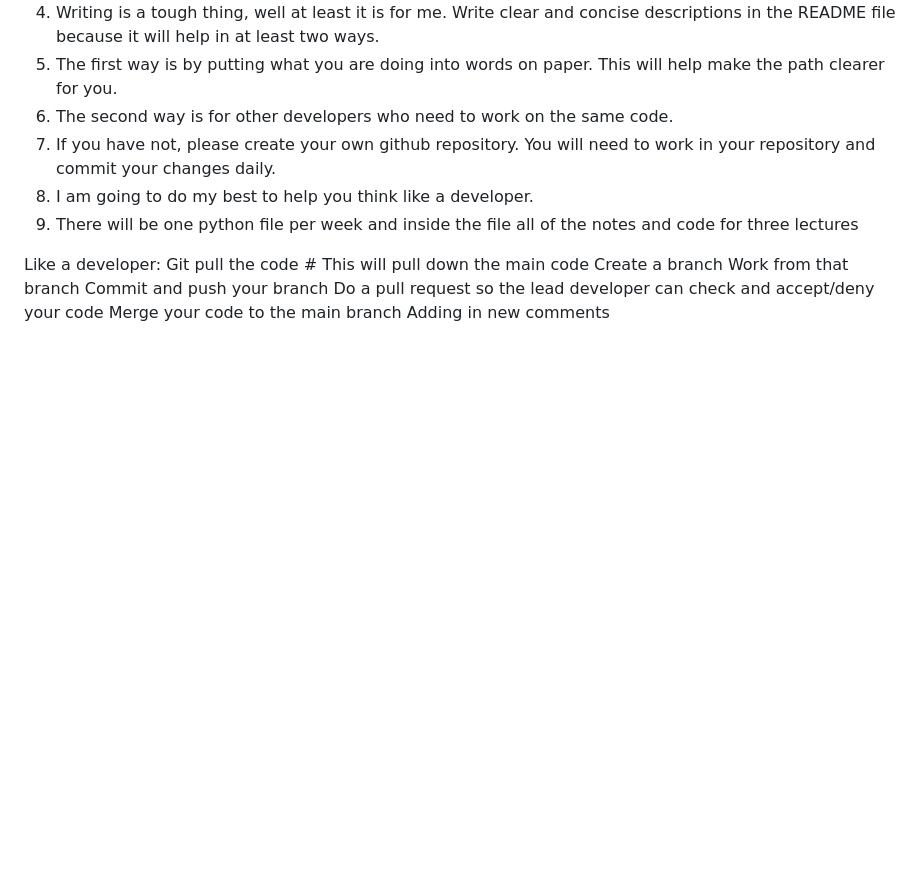
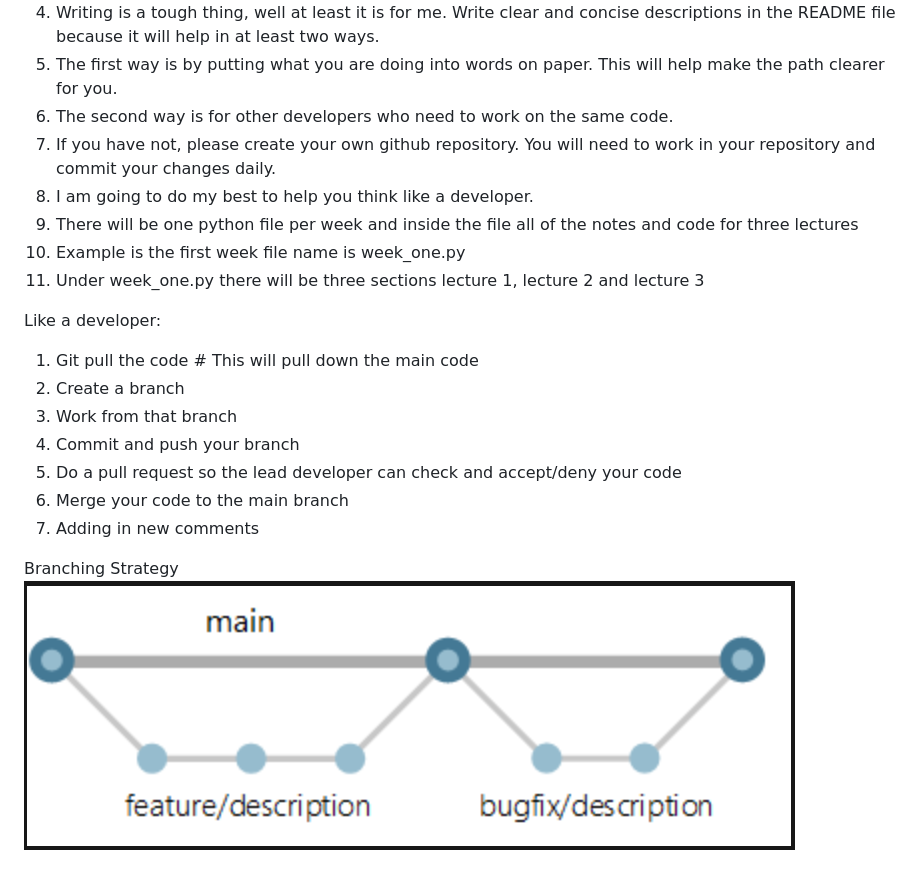
Before and after one commit to bmay2coder/python_dojo, a Markdown page: README.md, the part around the change. GitHub-like rendering; pictures changed too: image.png (added); blank space fills up the shorter version.

Commit message:
Updated README, added week_one.py and an image

```diff
--- a/README.md
+++ b/README.md
@@ -8,13 +8,18 @@ Welcome to the Coding Dojo Python course.
 7. If you have not, please create your own github repository. You will need to work in your repository and commit your changes daily.
 8. I am going to do my best to help you think like a developer.
 9. There will be one python file per week and inside the file all of the notes and code for three lectures
+10. Example is the first week file name is week_one.py
+11. Under week_one.py there will be three sections lecture 1, lecture 2 and lecture 3
 
 
 Like a developer:
-Git pull the code # This will pull down the main code
-Create a branch
-Work from that branch
-Commit and push your branch
-Do a pull request so the lead developer can check and accept/deny your code
-Merge your code to the main branch
-Adding in new comments
+1. Git pull the code # This will pull down the main code
+2. Create a branch
+3. Work from that branch
+4. Commit and push your branch
+5. Do a pull request so the lead developer can check and accept/deny your code
+6. Merge your code to the main branch
+7. Adding in new comments
+
+Branching Strategy
+![alt text](image.png)
```
Also changed, not shown: 1 other file.
